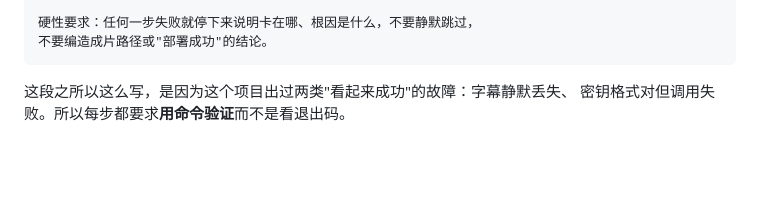
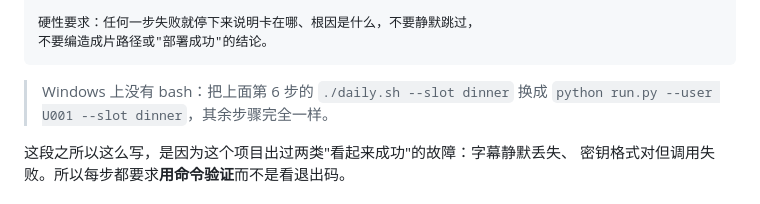
Before and after one commit to wjl0313/Meal-Reel, a Markdown page: README.md, the part around the change. Rendered like a GitHub page; blank space fills up the shorter version.

Commit message:
README：补充 Windows 下无 bash 时的命令替换

````diff
--- a/README.md
+++ b/README.md
@@ -156,6 +156,9 @@ python3 tools/fetch_ffmpeg.py     # 下载带 libass 的静态构建到 vendor/f
 硬性要求：任何一步失败就停下来说明卡在哪、根因是什么，不要静默跳过，
 不要编造成片路径或"部署成功"的结论。
 ```
+
+> Windows 上没有 bash：把上面第 6 步的 `./daily.sh --slot dinner` 换成
+> `python run.py --user U001 --slot dinner`，其余步骤完全一样。
 
 这段之所以这么写，是因为这个项目出过两类"看起来成功"的故障：字幕静默丢失、
 密钥格式对但调用失败。所以每步都要求**用命令验证**而不是看退出码。
````
